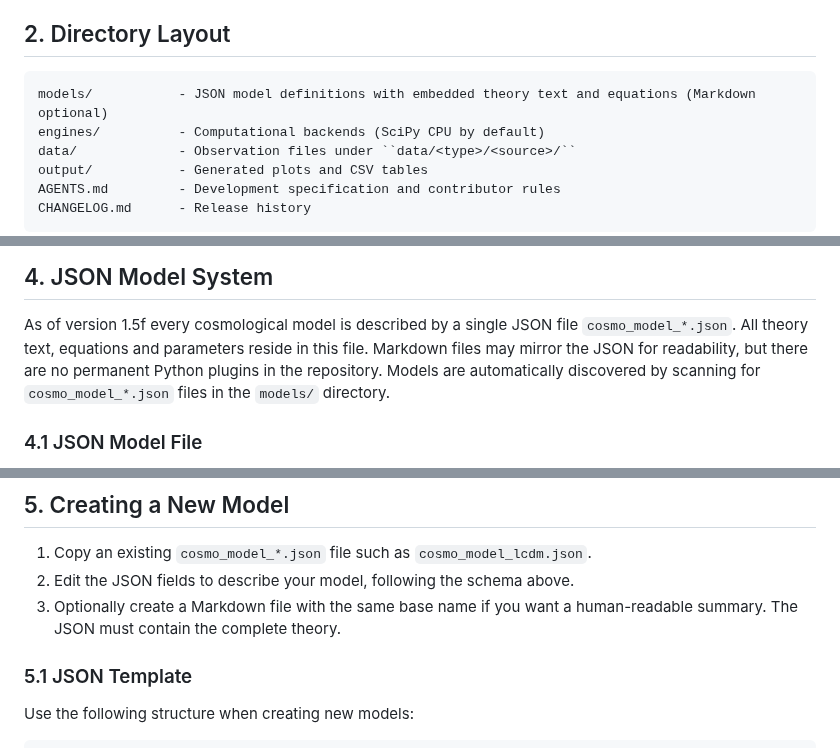
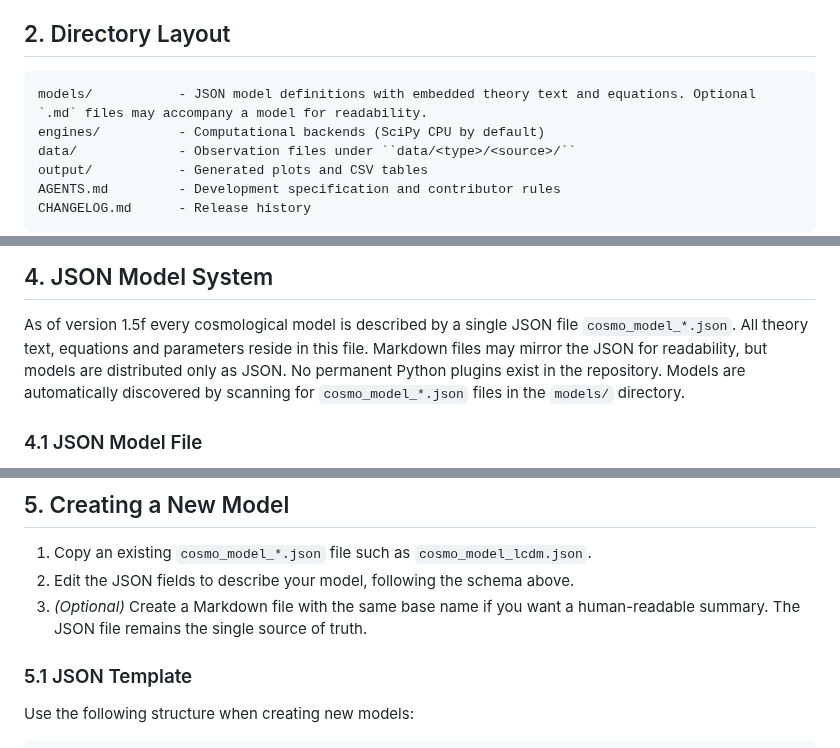
Before and after one commit to apostolovbg/copernican, a Markdown page: AGENTS.md, 3 parts joined by grey strips. Drawn GitHub-style.

````diff
--- a/AGENTS.md
+++ b/AGENTS.md
@@ -33,7 +33,7 @@ ensures the expected functions are present and callable.
 
 ## 2. Directory Layout
 ```
-models/           - JSON model definitions with embedded theory text and equations (Markdown optional)
+models/           - JSON model definitions with embedded theory text and equations. Optional `.md` files may accompany a model for readability.
 engines/          - Computational backends (SciPy CPU by default)
 data/             - Observation files under ``data/<type>/<source>/``
 output/           - Generated plots and CSV tables
@@ -55,8 +55,9 @@ To install the suite as a package, run `pip install .` at the repository root. U
 ## 4. JSON Model System
 As of version 1.5f every cosmological model is described by a single JSON file
 `cosmo_model_*.json`. All theory text, equations and parameters reside in this
-file. Markdown files may mirror the JSON for readability, but there are no
-permanent Python plugins in the repository. Models are automatically discovered
+file. Markdown files may mirror the JSON for readability, but models are
+distributed only as JSON. No permanent Python plugins exist in the repository.
+Models are automatically discovered
 by scanning for `cosmo_model_*.json` files in the `models/` directory.
 
 ### 4.1 JSON Model File
@@ -72,8 +73,8 @@ new metadata can be added without breaking older JSON files.
 ## 5. Creating a New Model
 1. Copy an existing `cosmo_model_*.json` file such as `cosmo_model_lcdm.json`.
 2. Edit the JSON fields to describe your model, following the schema above.
-3. Optionally create a Markdown file with the same base name if you want a
-   human-readable summary. The JSON must contain the complete theory.
+3. *(Optional)* Create a Markdown file with the same base name if you want a
+   human-readable summary. The JSON file remains the single source of truth.
 
 ### 5.1 JSON Template
 Use the following structure when creating new models:
````
Also changed, not shown: OLD_PLAN.md (+3 -3 lines), README.md (+10 -8 lines).
